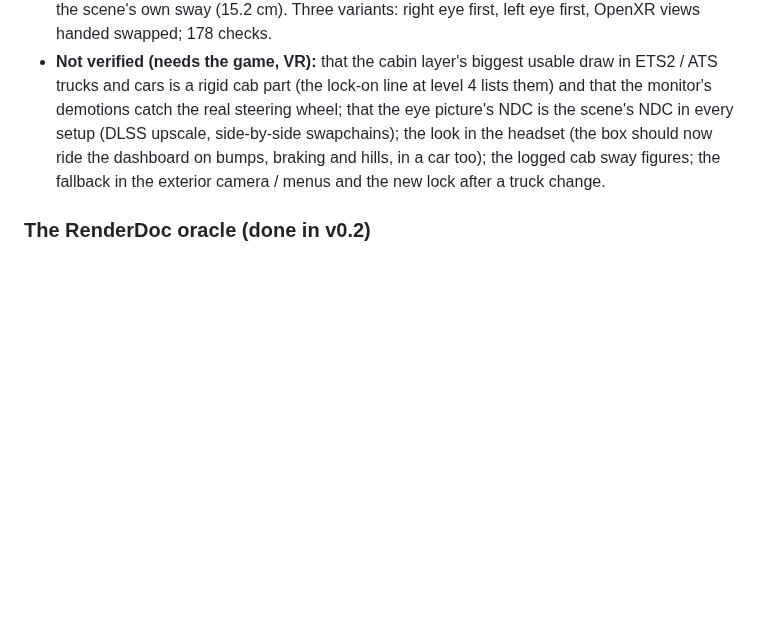
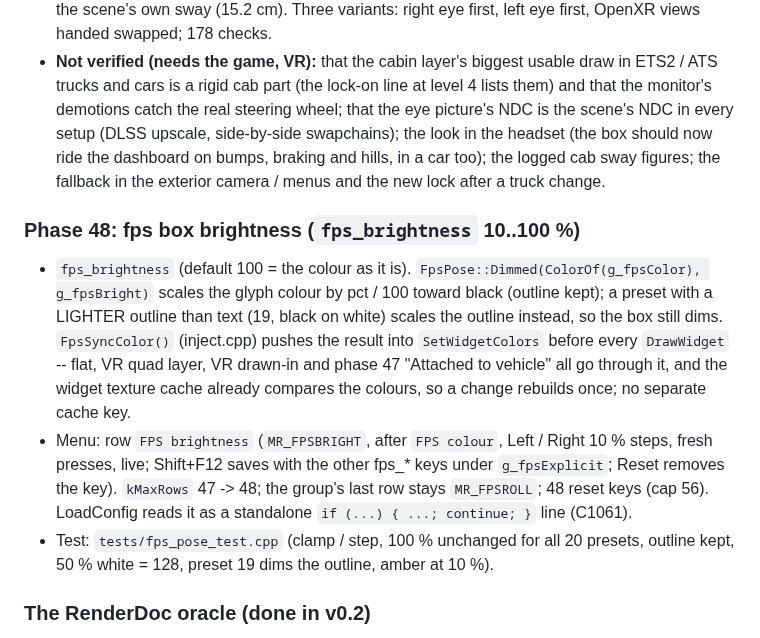
Before and after one commit to JRDevo/ETS2-ATS-DLAA-DLSS-Injection-Mod, a Markdown page: docs/DEVELOPMENT.md, the part around the change. Rendered like a GitHub page; blank space fills up the shorter version.

```diff
--- a/docs/DEVELOPMENT.md
+++ b/docs/DEVELOPMENT.md
@@ -1491,6 +1491,19 @@ is tonemapped), both tonemap into the SAME scene-size SRGB texture, then each is
   headset (the box should now ride the dashboard on bumps, braking and hills, in a car too); the logged cab sway figures;
   the fallback in the exterior camera / menus and the new lock after a truck change.
 
+### Phase 48: fps box brightness (`fps_brightness` 10..100 %)
+
+- `fps_brightness` (default 100 = the colour as it is). `FpsPose::Dimmed(ColorOf(g_fpsColor), g_fpsBright)` scales the glyph
+  colour by pct / 100 toward black (outline kept); a preset with a LIGHTER outline than text (19, black on white) scales the
+  outline instead, so the box still dims. `FpsSyncColor()` (inject.cpp) pushes the result into `SetWidgetColors` before every
+  `DrawWidget` -- flat, VR quad layer, VR drawn-in and phase 47 "Attached to vehicle" all go through it, and the widget texture
+  cache already compares the colours, so a change rebuilds once; no separate cache key.
+- Menu: row `FPS brightness` (`MR_FPSBRIGHT`, after `FPS colour`, Left / Right 10 % steps, fresh presses, live; Shift+F12 saves
+  with the other fps_* keys under `g_fpsExplicit`; Reset removes the key). `kMaxRows` 47 -> 48; the group's last row stays
+  `MR_FPSROLL`; 48 reset keys (cap 56). LoadConfig reads it as a standalone `if (...) { ...; continue; }` line (C1061).
+- Test: `tests/fps_pose_test.cpp` (clamp / step, 100 % unchanged for all 20 presets, outline kept, 50 % white = 128, preset 19
+  dims the outline, amber at 10 %).
+
 ### The RenderDoc oracle (done in v0.2)
 
 Capture a frame of the unmodified game to learn empirically: which pass writes
```
Also changed, not shown: README.md (+3 -0 lines), docs/images/tuning-menu-picture.png, docs/images/tuning-menu-vr-performance.png, docs/images/tuning-menu.png, 7 other files.
